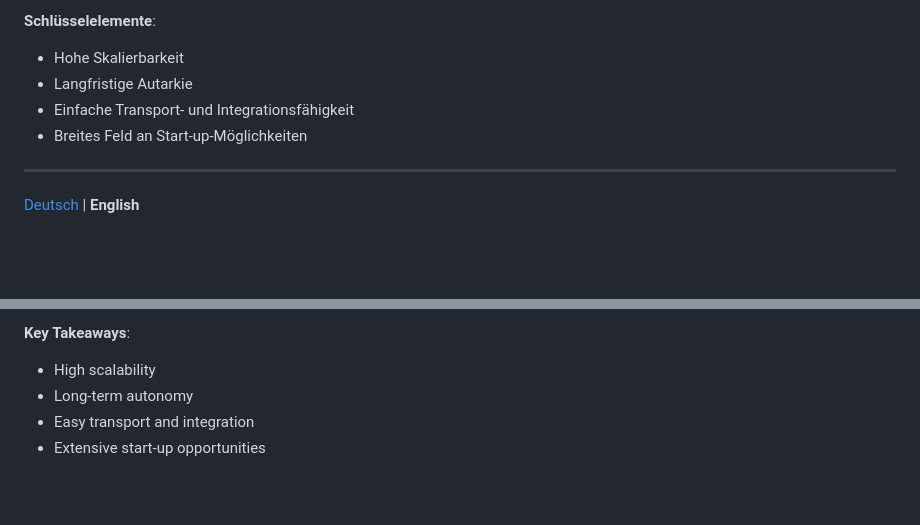
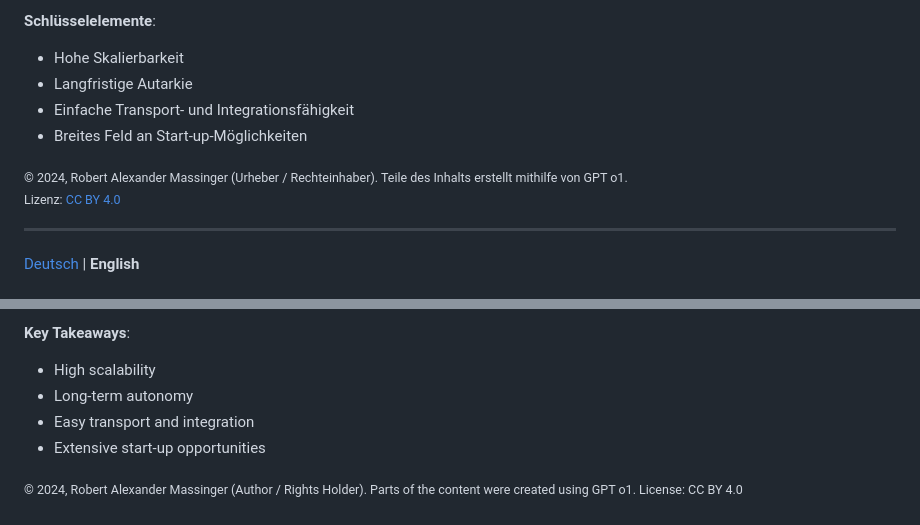
Before and after one commit to robert2100-08-16/InterplanetaryLab, a Markdown page: docs/Standard-Space-Container/Standard-Space-Container.md, 2 parts joined by grey strips. Drawn GitHub-style; blank space fills up the shorter version.

```diff
--- a/docs/Standard-Space-Container/Standard-Space-Container.md
+++ b/docs/Standard-Space-Container/Standard-Space-Container.md
@@ -132,6 +132,9 @@ Die Vereinheitlichung von Maßen und Anschlüssen ermöglicht eine reibungslose
 - Langfristige Autarkie
 - Einfache Transport- und Integrationsfähigkeit
 - Breites Feld an Start-up-Möglichkeiten
+
+<sub>© 2024, Robert Alexander Massinger (Urheber / Rechteinhaber). Teile des Inhalts erstellt mithilfe von GPT o1.
+Lizenz: [CC BY 4.0](https://creativecommons.org/licenses/by/4.0/deed.de)</sub>
 
 ---
 
@@ -270,3 +273,6 @@ A standardized, modular container system offers a scalable, cost-effective, and
 - Long-term autonomy
 - Easy transport and integration
 - Extensive start-up opportunities
+
+<sub>© 2024, Robert Alexander Massinger (Author / Rights Holder). Parts of the content were created using GPT o1.
+License: CC BY 4.0</sub>
```
